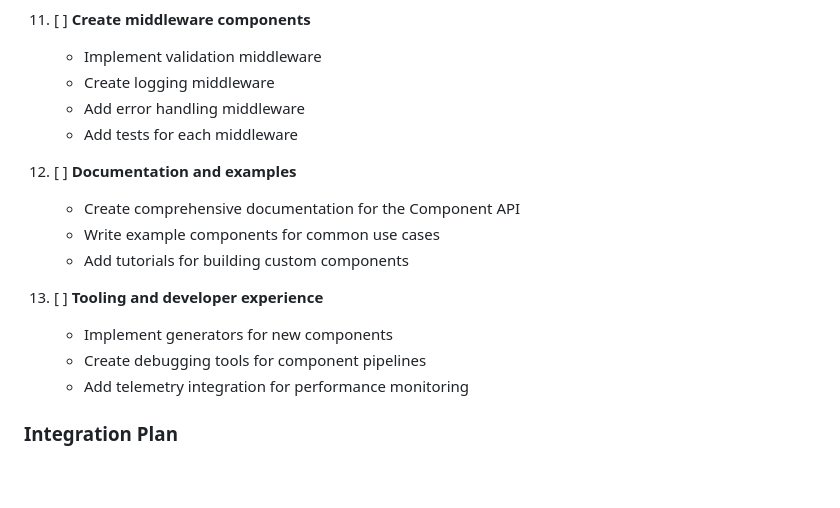
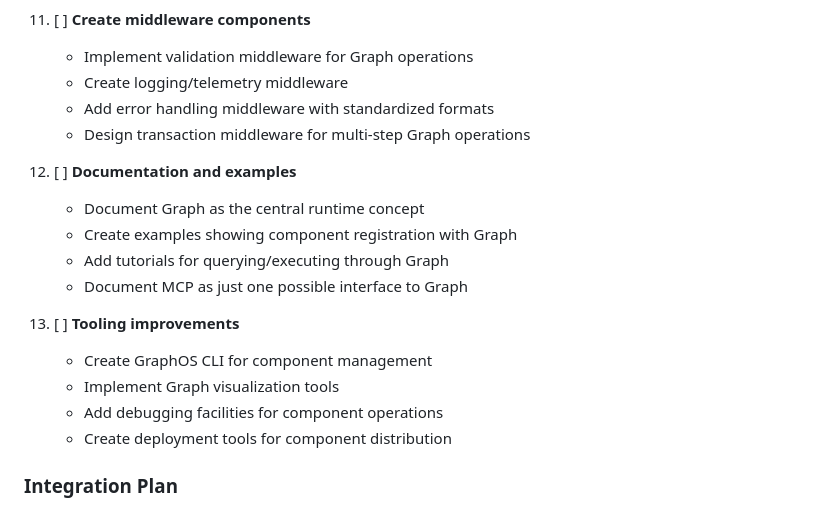
Before and after one commit to graph-os/graph_os, a Markdown page: TASKS.md, the part around one of its changes. GitHub-like rendering; blank space fills up the shorter version.

```diff
--- a/TASKS.md
+++ b/TASKS.md
@@ -74,19 +83,21 @@ This document outlines the implementation plan for the GraphOS Component API usi
 
 11. [ ] **Create middleware components**
-    - Implement validation middleware
-    - Create logging middleware
-    - Add error handling middleware
-    - Add tests for each middleware
+    - Implement validation middleware for Graph operations
+    - Create logging/telemetry middleware
+    - Add error handling middleware with standardized formats
+    - Design transaction middleware for multi-step Graph operations
 
 12. [ ] **Documentation and examples**
-    - Create comprehensive documentation for the Component API
-    - Write example components for common use cases
-    - Add tutorials for building custom components
+    - Document Graph as the central runtime concept
+    - Create examples showing component registration with Graph
+    - Add tutorials for querying/executing through Graph
+    - Document MCP as just one possible interface to Graph
 
-13. [ ] **Tooling and developer experience**
-    - Implement generators for new components
-    - Create debugging tools for component pipelines
-    - Add telemetry integration for performance monitoring
+13. [ ] **Tooling improvements**
+    - Create GraphOS CLI for component management
+    - Implement Graph visualization tools
+    - Add debugging facilities for component operations
+    - Create deployment tools for component distribution
 
 ### Integration Plan
 
```
Also changed, not shown: other parts of TASKS.md (+55 -46 lines).
